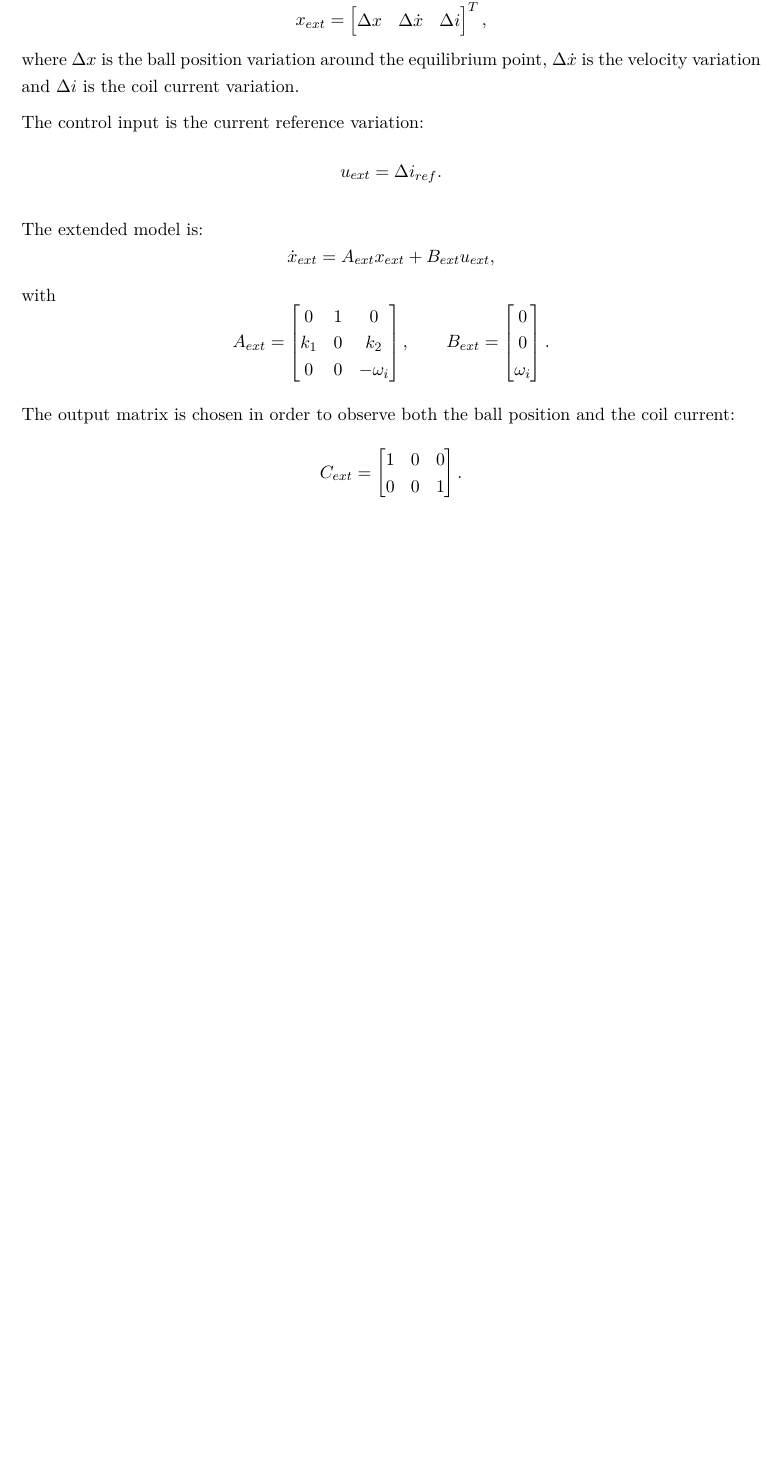
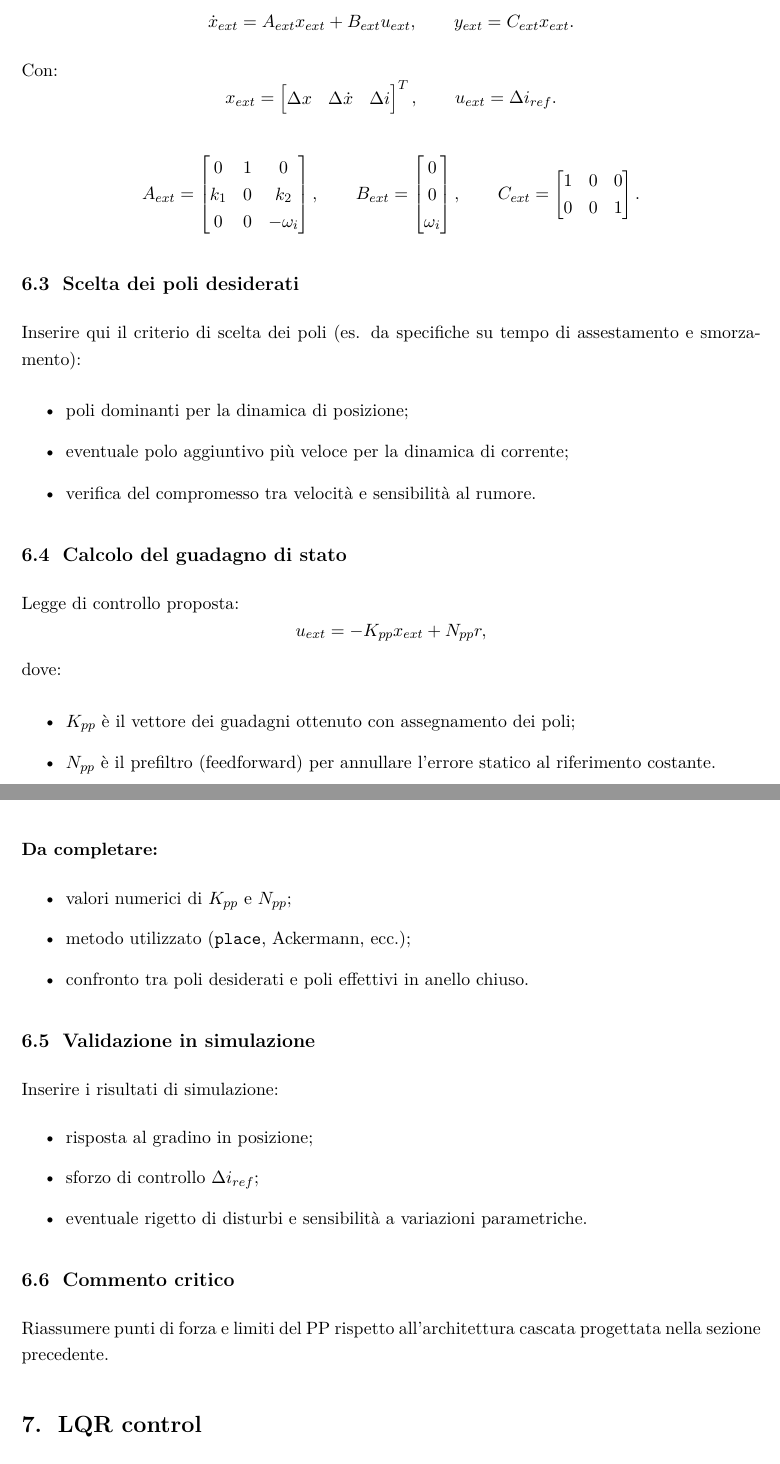
Before and after one commit to Edoardo-Mg-polimi/automation_lab, a LaTeX document (report/report.tex, which reads report/sections/06_PP_control/06_PP_control.tex, report/sections/07_LQR_control/07_LQR_control.tex): part of page 15 of 15 before the commit and two parts of pages 15 and 16 of 17 after it, the two joined at a grey line, cut so that both start at the same text, the shorter picture padded with empty space. Compiled offline with pdfLaTeX.

Commit message:
Add LaTeX skeleton sections for PP and LQR report chapters

```diff
--- a/report/sections/06_PP_control/06_PP_control.tex
+++ b/report/sections/06_PP_control/06_PP_control.tex
@@ -2,2 +3 @@
 
-The Pole Placement controller is designed on the extended linearized model obtained by combining the mechanical subsystem with the closed-loop current dynamics. The state vector is defined as
@@ -4,21 +13,18 @@ The Pole Placement controller is designed on the extended linearized model obtai
+\dot{x}_{ext} = A_{ext}x_{ext} + B_{ext}u_{ext},
+\qquad
+y_{ext} = C_{ext}x_{ext}.
+\]
+
+Con:
 \[
 x_{ext} =
 \begin{bmatrix}
 \Delta x & \Delta \dot{x} & \Delta i
-\end{bmatrix}^T ,
-\]
-where \(\Delta x\) is the ball position variation around the equilibrium point, \(\Delta \dot{x}\) is the velocity variation and \(\Delta i\) is the coil current variation.
-
-The control input is the current reference variation:
-\[
+\end{bmatrix}^{T},
+\qquad
 u_{ext} = \Delta i_{ref}.
 \]
 
-The extended model is:
-\[
-\dot{x}_{ext} = A_{ext}x_{ext} + B_{ext}u_{ext},
-\]
-with
 \[
 A_{ext} =
 \begin{bmatrix}
@@ -32,14 +38,52 @@ B_{ext} =
 0\\
 0\\
 \omega_i
-\end{bmatrix}.
-\]
-
-The output matrix is chosen in order to observe both the ball position and the coil current:
-\[
+\end{bmatrix},
+\qquad
 C_{ext} =
 \begin{bmatrix}
 1 & 0 & 0\\
 0 & 0 & 1
 \end{bmatrix}.
 \]
+
+\subsection{Scelta dei poli desiderati}
+\label{subsec:pp_poli}
+Inserire qui il criterio di scelta dei poli (es. da specifiche su tempo di assestamento e smorzamento):
+\begin{itemize}
+    \item poli dominanti per la dinamica di posizione;
+    \item eventuale polo aggiuntivo pi\`u veloce per la dinamica di corrente;
+    \item verifica del compromesso tra velocit\`a e sensibilit\`a al rumore.
+\end{itemize}
+
+\subsection{Calcolo del guadagno di stato}
+\label{subsec:pp_guadagno}
+Legge di controllo proposta:
+\[
+u_{ext} = -K_{pp}x_{ext} + N_{pp}r,
+\]
+dove:
+\begin{itemize}
+    \item $K_{pp}$ \`e il vettore dei guadagni ottenuto con assegnamento dei poli;
+    \item $N_{pp}$ \`e il prefiltro (feedforward) per annullare l'errore statico al riferimento costante.
+\end{itemize}
+
+\textbf{Da completare:}
+\begin{itemize}
+    \item valori numerici di $K_{pp}$ e $N_{pp}$;
+    \item metodo utilizzato (\texttt{place}, Ackermann, ecc.);
+    \item confronto tra poli desiderati e poli effettivi in anello chiuso.
+\end{itemize}
+
+\subsection{Validazione in simulazione}
+\label{subsec:pp_validazione}
+Inserire i risultati di simulazione:
+\begin{itemize}
+    \item risposta al gradino in posizione;
+    \item sforzo di controllo $\Delta i_{ref}$;
+    \item eventuale rigetto di disturbi e sensibilit\`a a variazioni parametriche.
+\end{itemize}
+
+\subsection{Commento critico}
+\label{subsec:pp_commento}
+Riassumere punti di forza e limiti del PP rispetto all'architettura cascata progettata nella sezione precedente.
--- a/report/sections/07_LQR_control/07_LQR_control.tex
+++ b/report/sections/07_LQR_control/07_LQR_control.tex
@@ -0,0 +1 @@
+\section{LQR control}
@@ -0,0 +27 @@
+\end{itemize}
```
Also changed, not shown: report/sections/06_PP_control/06_PP_control.tex (12 more changed lines), report/sections/07_LQR_control/07_LQR_control.tex (67 more changed lines).
